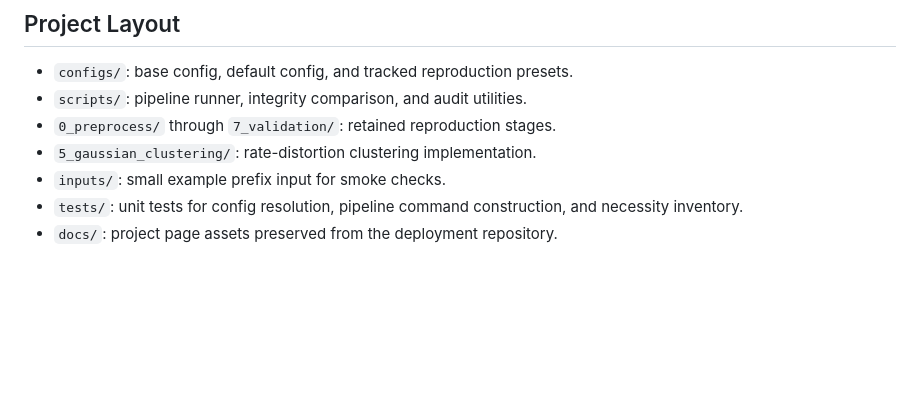
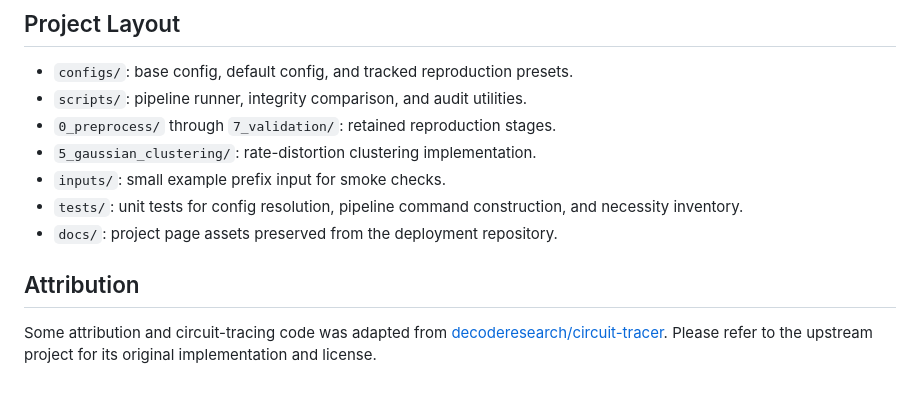
Before and after one commit to Merenova/distribution-level-feature-discovery, a Markdown page: README.md, the part around one of its changes. Rendered like a GitHub page; blank space fills up the shorter version.

Commit message:
Add README links and attribution

```diff
--- a/README.md
+++ b/README.md
@@ -114,3 +119,7 @@ The resolved config for each run is saved as:
 - `inputs/`: small example prefix input for smoke checks.
 - `tests/`: unit tests for config resolution, pipeline command construction, and necessity inventory.
 - `docs/`: project page assets preserved from the deployment repository.
+
+## Attribution
+
+Some attribution and circuit-tracing code was adapted from [decoderesearch/circuit-tracer](https://github.com/decoderesearch/circuit-tracer). Please refer to the upstream project for its original implementation and license.
```
Also changed, not shown: other parts of README.md (+5 -0 lines).
